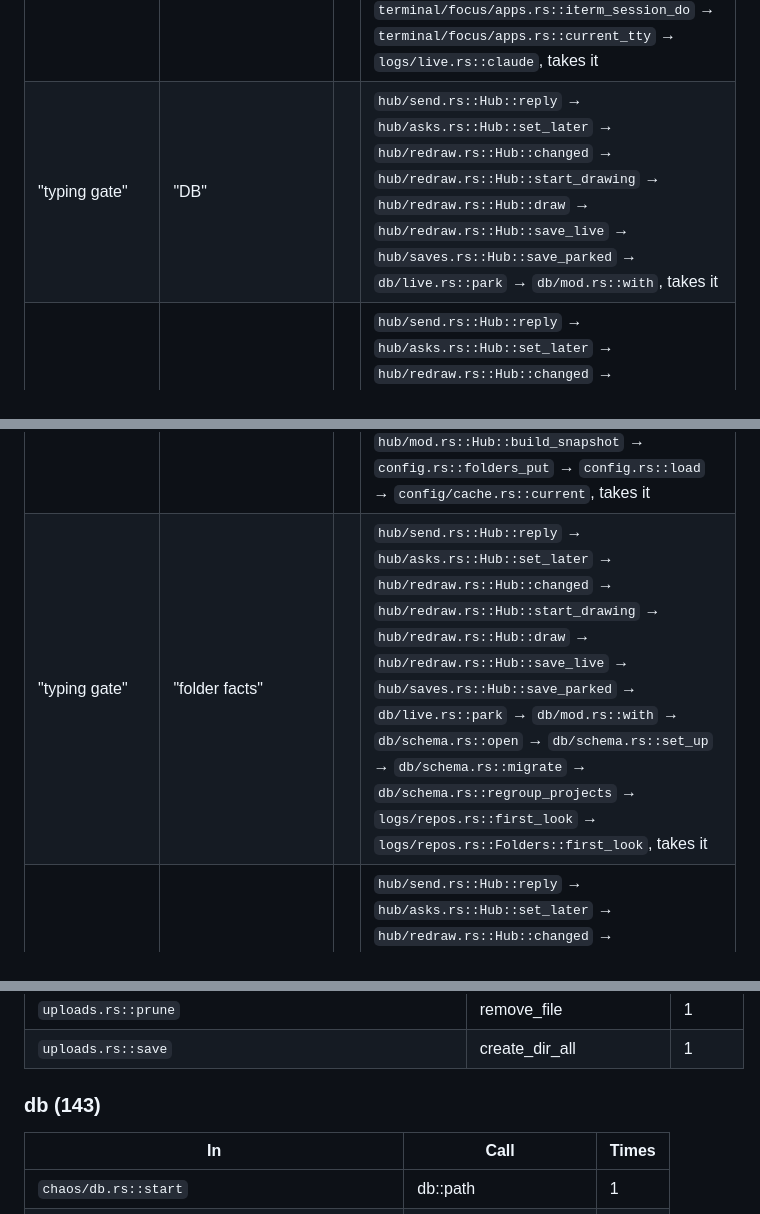
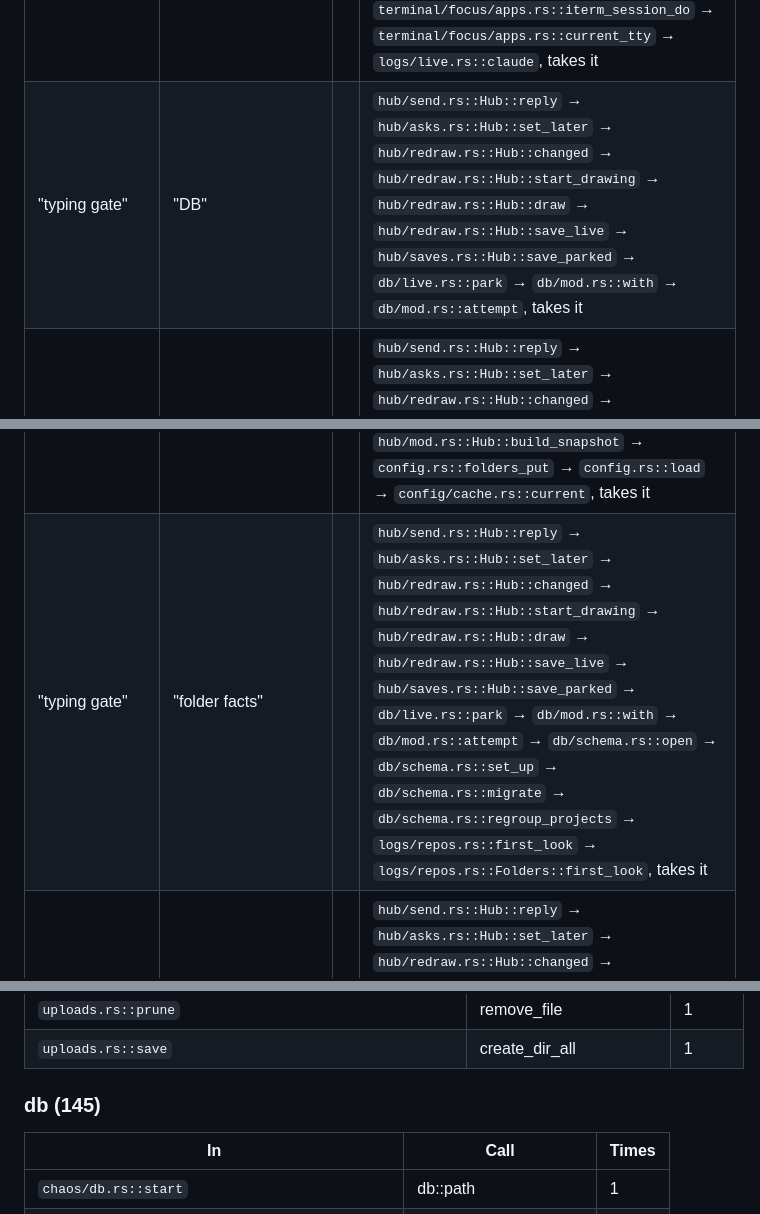
Before and after one commit to spacegrowth/cue, a Markdown page: docs/dev/inventory.md, 3 parts joined by grey strips. GitHub-like rendering.

```diff
--- a/docs/dev/inventory.md
+++ b/docs/dev/inventory.md
@@ -291,7 +291,7 @@ An edge A → B: B is taken (here or in something called) while A is held. Also
 | "the hub's store" | "config in memory" |  | `hub/asks.rs::Hub::add_ask` in a closure hub::store_access::Hub::write runs holding the lock → `config.rs::context_keep` → `config.rs::load` → `config/cache.rs::current`, takes it |
 | "the hub's store" | "folder facts" |  | `hub/asks.rs::Hub::add_ask` in a closure hub::store_access::Hub::write runs holding the lock → `hub/mod.rs::Hub::new_item` → `model.rs::project_of_origin` → `model.rs::own_project` → `logs/repos.rs::repo_root` → `logs/repos.rs::facts` → `logs/repos.rs::Folders::facts`, takes it |
 | "typing gate" | "CLAUDE" |  | `hub/send.rs::Hub::reply` → `hub/send.rs::Hub::type_reply` → `terminal/keys.rs::Terminals::type_into` → `terminal/focus/typing.rs::type_into` → `terminal/focus/typing.rs::type_into_tmux` → `terminal/focus/typing.rs::press_enter` → `terminal/focus/apps.rs::iterm_session_do` → `terminal/focus/apps.rs::current_tty` → `logs/live.rs::claude`, takes it |
-| "typing gate" | "DB" |  | `hub/send.rs::Hub::reply` → `hub/asks.rs::Hub::set_later` → `hub/redraw.rs::Hub::changed` → `hub/redraw.rs::Hub::start_drawing` → `hub/redraw.rs::Hub::draw` → `hub/redraw.rs::Hub::save_live` → `hub/saves.rs::Hub::save_parked` → `db/live.rs::park` → `db/mod.rs::with`, takes it |
+| "typing gate" | "DB" |  | `hub/send.rs::Hub::reply` → `hub/asks.rs::Hub::set_later` → `hub/redraw.rs::Hub::changed` → `hub/redraw.rs::Hub::start_drawing` → `hub/redraw.rs::Hub::draw` → `hub/redraw.rs::Hub::save_live` → `hub/saves.rs::Hub::save_parked` → `db/live.rs::park` → `db/mod.rs::with` → `db/mod.rs::attempt`, takes it |
 | "typing gate" | "INDEX" |  | `hub/send.rs::Hub::reply` → `hub/asks.rs::Hub::set_later` → `hub/redraw.rs::Hub::changed` → `hub/redraw.rs::Hub::start_drawing` → `hub/redraw.rs::Hub::draw` → `hub/mod.rs::Hub::snapshot` → `hub/mod.rs::Hub::build_snapshot` → `hub/mod.rs::apart_view` → `leads/index.rs::view`, takes it |
 | "typing gate" | "LEDGER" |  | `hub/send.rs::Hub::reply` → `hub/asks.rs::Hub::set_later` → `hub/redraw.rs::Hub::changed` → `hub/redraw.rs::Hub::start_drawing` → `hub/redraw.rs::Hub::draw` → `hub/mod.rs::Hub::snapshot` → `hub/mod.rs::Hub::build_snapshot` → `hub/mod.rs::apart_view` → `leads/index.rs::handoffs` → `leads/ledger.rs::ledger_handoffs` → `leads/ledger.rs::read_ledger`, takes it |
 | "typing gate" | "VERIFY" |  | `hub/send.rs::Hub::reply` → `hub/asks.rs::Hub::set_later` → `hub/redraw.rs::Hub::changed` → `hub/redraw.rs::Hub::start_drawing` → `hub/redraw.rs::Hub::draw` → `hub/mod.rs::Hub::snapshot` → `hub/mod.rs::Hub::build_snapshot` → `hub/mod.rs::apart_view` → `leads/index.rs::view` → `leads/verify.rs::verdict_of`, takes it |
@@ -299,7 +299,7 @@ An edge A → B: B is taken (here or in something called) while A is held. Also
 | "typing gate" | "caches" |  | `hub/send.rs::Hub::reply` → `hub/send.rs::Hub::type_reply` → `hub/send.rs::Hub::images_there` → `uploads.rs::on_machine` → `machines/mod.rs::run_with_bytes` → `machines/mod.rs::ssh_command` → `machines/mod.rs::env_file`, takes it |
 | "typing gate" | "config file" |  | `hub/send.rs::Hub::reply` → `hub/asks.rs::Hub::set_later` → `hub/redraw.rs::Hub::changed` → `hub/redraw.rs::Hub::start_drawing` → `hub/redraw.rs::Hub::draw` → `hub/mod.rs::Hub::snapshot` → `hub/mod.rs::Hub::build_snapshot` → `hub/mod.rs::settle_projects` → `config.rs::update` → `config/save.rs::update_with` → `config/save.rs::save` → `config/cache.rs::hold_file`, takes it |
 | "typing gate" | "config in memory" |  | `hub/send.rs::Hub::reply` → `hub/asks.rs::Hub::set_later` → `hub/redraw.rs::Hub::changed` → `hub/redraw.rs::Hub::start_drawing` → `hub/redraw.rs::Hub::draw` → `hub/mod.rs::Hub::snapshot` → `hub/mod.rs::Hub::build_snapshot` → `config.rs::folders_put` → `config.rs::load` → `config/cache.rs::current`, takes it |
-| "typing gate" | "folder facts" |  | `hub/send.rs::Hub::reply` → `hub/asks.rs::Hub::set_later` → `hub/redraw.rs::Hub::changed` → `hub/redraw.rs::Hub::start_drawing` → `hub/redraw.rs::Hub::draw` → `hub/redraw.rs::Hub::save_live` → `hub/saves.rs::Hub::save_parked` → `db/live.rs::park` → `db/mod.rs::with` → `db/schema.rs::open` → `db/schema.rs::set_up` → `db/schema.rs::migrate` → `db/schema.rs::regroup_projects` → `logs/repos.rs::first_look` → `logs/repos.rs::Folders::first_look`, takes it |
+| "typing gate" | "folder facts" |  | `hub/send.rs::Hub::reply` → `hub/asks.rs::Hub::set_later` → `hub/redraw.rs::Hub::changed` → `hub/redraw.rs::Hub::start_drawing` → `hub/redraw.rs::Hub::draw` → `hub/redraw.rs::Hub::save_live` → `hub/saves.rs::Hub::save_parked` → `db/live.rs::park` → `db/mod.rs::with` → `db/mod.rs::attempt` → `db/schema.rs::open` → `db/schema.rs::set_up` → `db/schema.rs::migrate` → `db/schema.rs::regroup_projects` → `logs/repos.rs::first_look` → `logs/repos.rs::Folders::first_look`, takes it |
 | "typing gate" | "parked saves" |  | `hub/send.rs::Hub::reply` → `hub/asks.rs::Hub::set_later` → `hub/redraw.rs::Hub::changed` → `hub/redraw.rs::Hub::start_drawing` → `hub/redraw.rs::Hub::draw` → `hub/redraw.rs::Hub::save_live` → `hub/saves.rs::Hub::save_parked`, takes it |
 | "typing gate" | "quiet sessions" |  | `hub/send.rs::Hub::reply` → `hub/send.rs::Hub::type_reply` → `hub/send.rs::Hub::settle_typed` → `hub/asks.rs::Hub::terminal_ask_with` → `hub/mod.rs::Hub::notify` → `hub/mod.rs::Hub::notify_card` → `notify.rs::is_quiet`, takes it |
 | "typing gate" | "redraw wanted" |  | `hub/send.rs::Hub::reply` → `hub/asks.rs::Hub::set_later` → `hub/redraw.rs::Hub::changed` → `hub/redraw.rs::Redraws::mark`, takes it |
@@ -694,7 +694,7 @@ What the store's holders reach while they hold it (0 allowed for now in `lint-al
 | `uploads.rs::prune` | remove_file | 1 |
 | `uploads.rs::save` | create_dir_all | 1 |
 
-### db (143)
+### db (145)
 
 | In | Call | Times |
 |---|---|---|
```
Also changed, not shown: other parts of docs/dev/inventory.md (+16 -14 lines).
